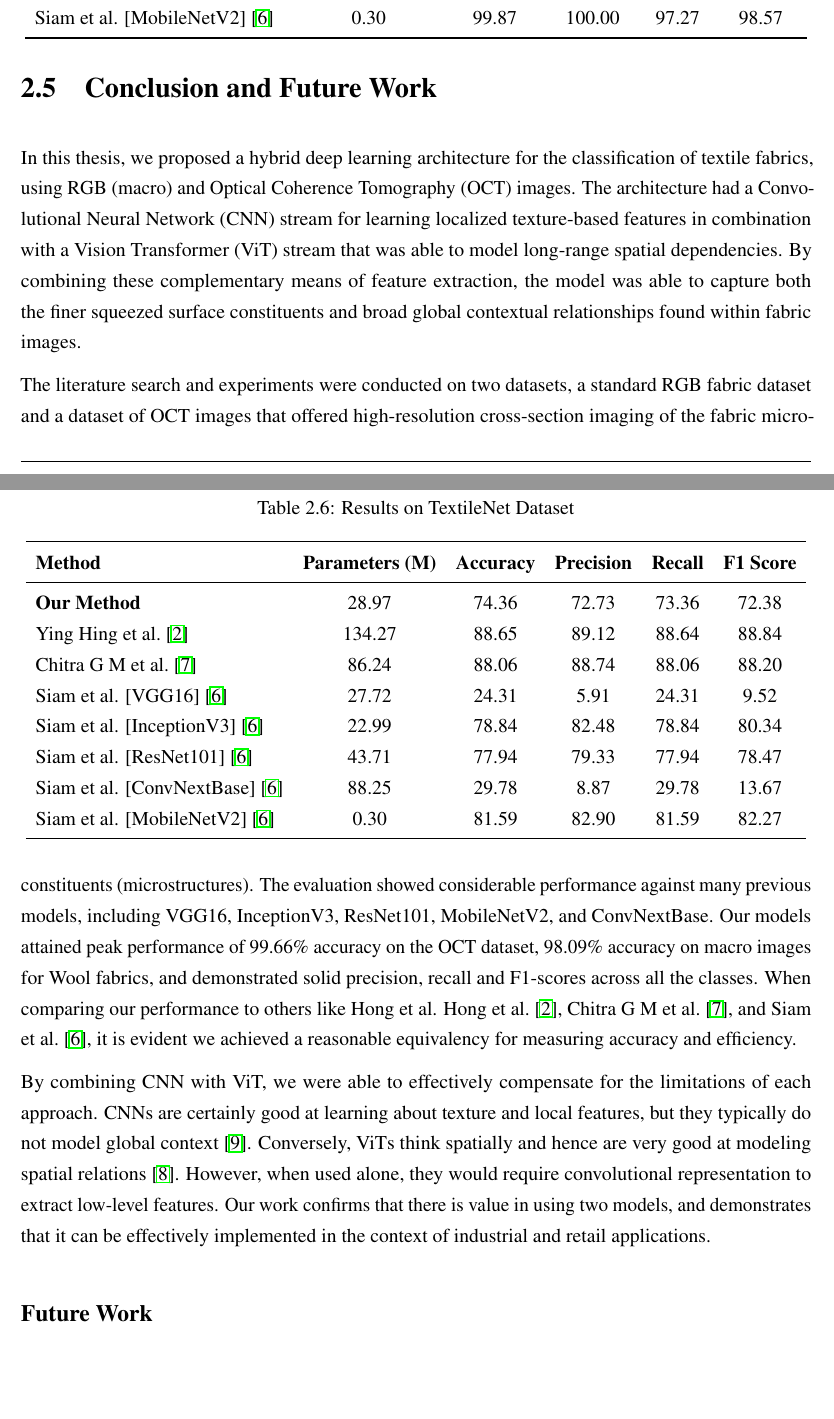
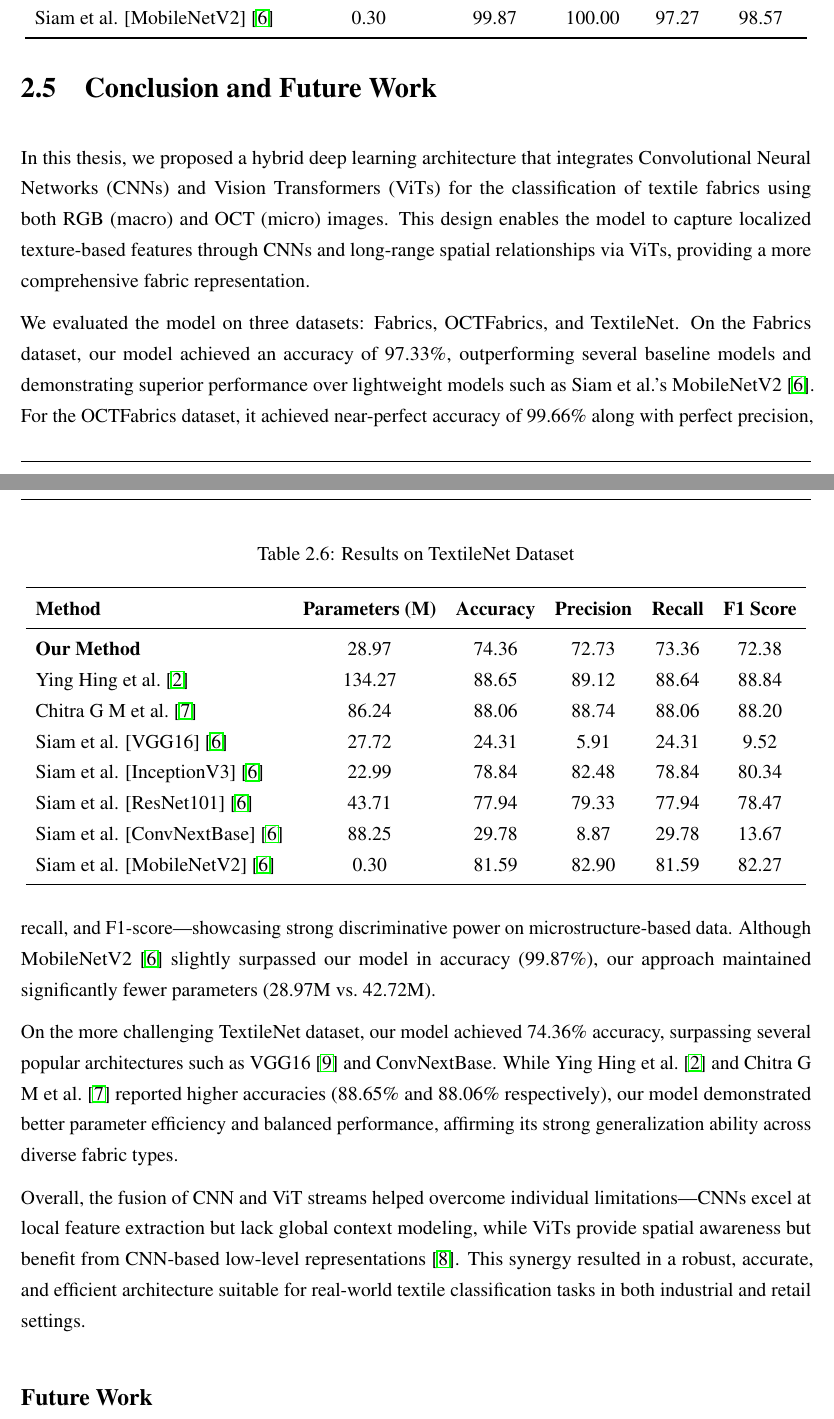
Before and after one commit to MayankJatav/MastersThesis, a LaTeX thesis (thesis.tex, which reads contents/fabric_classification/conclusion.tex): two parts of pages 36 and 37 of 67, joined at a grey line, cut so that both start at the same text, the shorter picture padded with empty space. Compiled offline with pdfLaTeX.

Commit message:
Modified Conclusion According To New Results

```diff
--- a/contents/fabric_classification/conclusion.tex
+++ b/contents/fabric_classification/conclusion.tex
@@ -1,10 +1,12 @@
 \section{Conclusion and Future Work}
 
-In this thesis, we proposed a hybrid deep learning architecture for the classification of textile fabrics, using RGB (macro) and Optical Coherence Tomography (OCT) images. The architecture had a Convolutional Neural Network (CNN) stream for learning localized texture-based features in combination with a Vision Transformer (ViT) stream that was able to model long-range spatial dependencies. By combining these complementary means of feature extraction, the model was able to capture both the finer squeezed surface constituents and broad global contextual relationships found within fabric images.
+In this thesis, we proposed a hybrid deep learning architecture that integrates Convolutional Neural Networks (CNNs) and Vision Transformers (ViTs) for the classification of textile fabrics using both RGB (macro) and OCT (micro) images. This design enables the model to capture localized texture-based features through CNNs and long-range spatial relationships via ViTs, providing a more comprehensive fabric representation.
 
-The literature search and experiments were conducted on two datasets, a standard RGB fabric dataset and a dataset of OCT images that offered high-resolution cross-section imaging of the fabric micro-constituents (microstructures). The evaluation showed considerable performance against many previous models, including VGG16, InceptionV3, ResNet101, MobileNetV2, and ConvNextBase. Our models attained peak performance of 99.66\% accuracy on the OCT dataset, 98.09\% accuracy on macro images for Wool fabrics, and demonstrated solid precision, recall and F1-scores across all the classes. When comparing our performance to others like Hong et al.  Hong et al.~\cite{hong2024research}, Chitra G M et al.~\cite{chitra2023fabric}, and Siam et al.~\cite{siam2023textilenet}, it is evident we achieved a reasonable equivalency for measuring accuracy and efficiency.
+We evaluated the model on three datasets: Fabrics, OCTFabrics, and TextileNet. On the Fabrics dataset, our model achieved an accuracy of 97.33\%, outperforming several baseline models and demonstrating superior performance over lightweight models such as Siam et al.'s MobileNetV2~\cite{siam2023textilenet}. For the OCTFabrics dataset, it achieved near-perfect accuracy of 99.66\% along with perfect precision, recall, and F1-score—showcasing strong discriminative power on microstructure-based data. Although MobileNetV2~\cite{siam2023textilenet} slightly surpassed our model in accuracy (99.87\%), our approach maintained significantly fewer parameters (28.97M vs.\ 42.72M).
 
-By combining CNN with ViT, we were able to effectively compensate for the limitations of each approach. CNNs are certainly good at learning about texture and local features, but they typically do not model global context~\cite{simonyan2015vgg}. Conversely, ViTs think spatially and hence are very good at modeling spatial relations~\cite{dosovitskiy2020vit}. However, when used alone, they would require convolutional representation to extract low-level features. Our work confirms that there is value in using two models, and demonstrates that it can be effectively implemented in the context of industrial and retail applications.
+On the more challenging TextileNet dataset, our model achieved 74.36\% accuracy, surpassing several popular architectures such as VGG16~\cite{simonyan2015vgg} and ConvNextBase. While Ying Hing et al.~\cite{hong2024research} and Chitra G M et al.~\cite{chitra2023fabric} reported higher accuracies (88.65\% and 88.06\% respectively), our model demonstrated better parameter efficiency and balanced performance, affirming its strong generalization ability across diverse fabric types.
+
+Overall, the fusion of CNN and ViT streams helped overcome individual limitations—CNNs excel at local feature extraction but lack global context modeling, while ViTs provide spatial awareness but benefit from CNN-based low-level representations~\cite{dosovitskiy2020vit}. This synergy resulted in a robust, accurate, and efficient architecture suitable for real-world textile classification tasks in both industrial and retail settings.
 
 \subsection*{Future Work}
 
```
Also changed, not shown: contents/fabric_classification/results.tex (+4 -3 lines).
